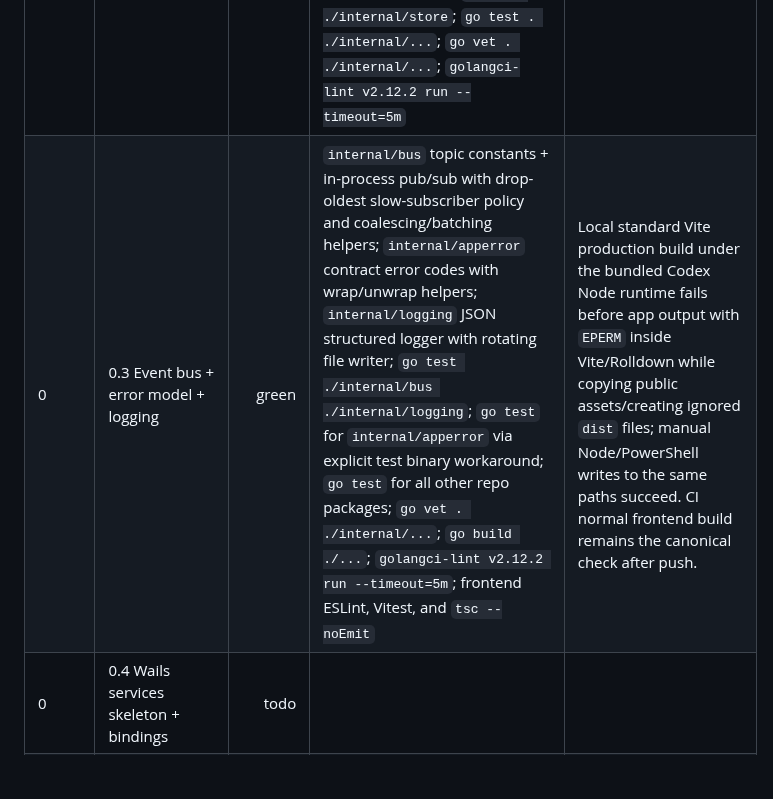
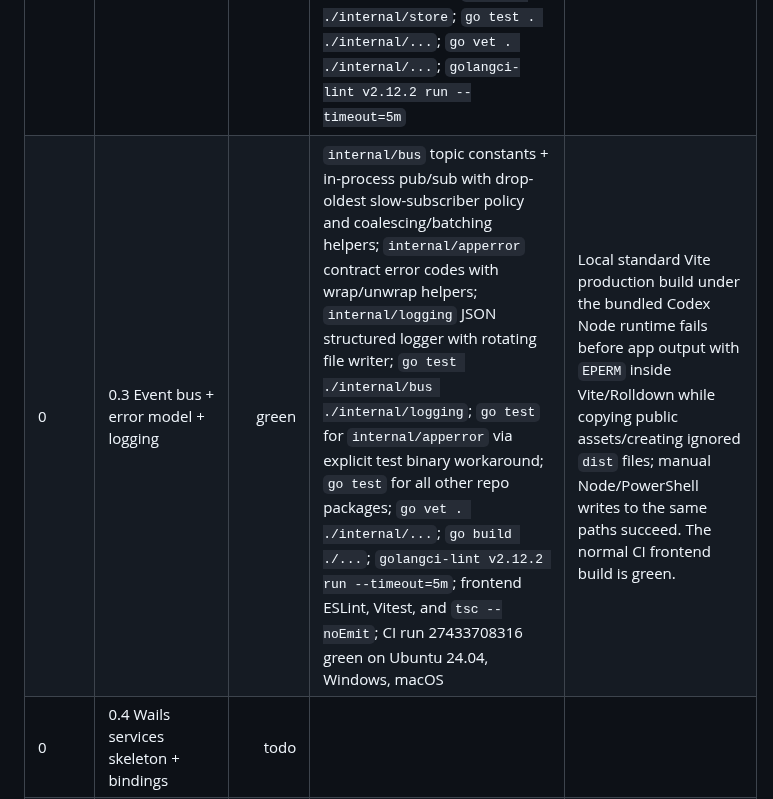
Before and after one commit to RCooLeR/Cairn, a Markdown page: PROGRESS.md, the part around the change. Drawn GitHub-style; blank space fills up the shorter version.

Commit message:
docs: record phase 0.3 ci status

```diff
--- a/PROGRESS.md
+++ b/PROGRESS.md
@@ -9,7 +9,7 @@ Status legend: `todo`, `in_progress`, `green`, `blocked`.
 | 0 | 0.0 Dev environment (Windows machines) | blocked | `wsl -l -v` reports no installed WSL distributions; see `docs/manual-platform-validation.md` | All local Windows Docker work must target `cairn-dev`, never Docker Desktop or `desktop-linux`. No Docker integration tests run against the visible Docker Desktop context. |
 | 0 | 0.1 Repo & toolchain | green | `npm audit --audit-level=moderate`; ESLint; Vitest; `tsc --noEmit`; Vite production build; `go test . ./internal/...`; `go vet . ./internal/...`; `go build ./...`; `wails3 build`; `golangci-lint v2.12.2 run --timeout=5m`; CI run 27431749444 green on Ubuntu 24.04, Windows, macOS; `wails3 dev -port 9250` built, launched `bin/cairn.exe`, started Vite, and WebView2 connected; adding `zz_wails_hot_reload_probe.go` produced a second Wails `Build` marker and regenerated bindings; temporary `frontend/src/App.tsx` probe produced Vite `hmr update /src/App.tsx` and was served by the live dev server | Wails v3 pinned to `v3.0.0-alpha.99`; Go pinned to `toolchain go1.26.4`; logo/icon sourced from `assets/`. CI Linux runner changed to `ubuntu-24.04` in `dev-docs/08-packaging-release.md` because Wails alpha.99 defaults to GTK4/WebKitGTK 6.0. Golangci excludes frontend dependencies and build outputs. Browser plugin unavailable in this sandbox (`CreateProcessAsUserW failed: 5`), so hot-reload proof used Wails/Vite logs and live module fetch. |
 | 0 | 0.2 SQLite store + migrations | green | `internal/store` with modernc SQLite, writer/reader handles, WAL/foreign-key/busy-timeout/synchronous pragmas; embedded `0001_v1_schema.sql` from `dev-docs/03-data-model.md`; forward-only migrator with newer-schema refusal and pre-migration backup retention; settings repository typed defaults/accessors; `go test ./internal/store`; `go test . ./internal/...`; `go vet . ./internal/...`; `golangci-lint v2.12.2 run --timeout=5m` | Aggregate-specific repos beyond settings will be added with their owning phases as their domain behavior lands. |
-| 0 | 0.3 Event bus + error model + logging | green | `internal/bus` topic constants + in-process pub/sub with drop-oldest slow-subscriber policy and coalescing/batching helpers; `internal/apperror` contract error codes with wrap/unwrap helpers; `internal/logging` JSON structured logger with rotating file writer; `go test ./internal/bus ./internal/logging`; `go test` for `internal/apperror` via explicit test binary workaround; `go test` for all other repo packages; `go vet . ./internal/...`; `go build ./...`; `golangci-lint v2.12.2 run --timeout=5m`; frontend ESLint, Vitest, and `tsc --noEmit` | Local standard Vite production build under the bundled Codex Node runtime fails before app output with `EPERM` inside Vite/Rolldown while copying public assets/creating ignored `dist` files; manual Node/PowerShell writes to the same paths succeed. CI normal frontend build remains the canonical check after push. |
+| 0 | 0.3 Event bus + error model + logging | green | `internal/bus` topic constants + in-process pub/sub with drop-oldest slow-subscriber policy and coalescing/batching helpers; `internal/apperror` contract error codes with wrap/unwrap helpers; `internal/logging` JSON structured logger with rotating file writer; `go test ./internal/bus ./internal/logging`; `go test` for `internal/apperror` via explicit test binary workaround; `go test` for all other repo packages; `go vet . ./internal/...`; `go build ./...`; `golangci-lint v2.12.2 run --timeout=5m`; frontend ESLint, Vitest, and `tsc --noEmit`; CI run 27433708316 green on Ubuntu 24.04, Windows, macOS | Local standard Vite production build under the bundled Codex Node runtime fails before app output with `EPERM` inside Vite/Rolldown while copying public assets/creating ignored `dist` files; manual Node/PowerShell writes to the same paths succeed. The normal CI frontend build is green. |
 | 0 | 0.4 Wails services skeleton + bindings | todo |  |  |
 | 0 | 0.5 Design system base | todo |  |  |
 | 0 | Exit gate 0 | todo |  | Requires app launch, frontend-backend call, DB migration, green CI. |
```
